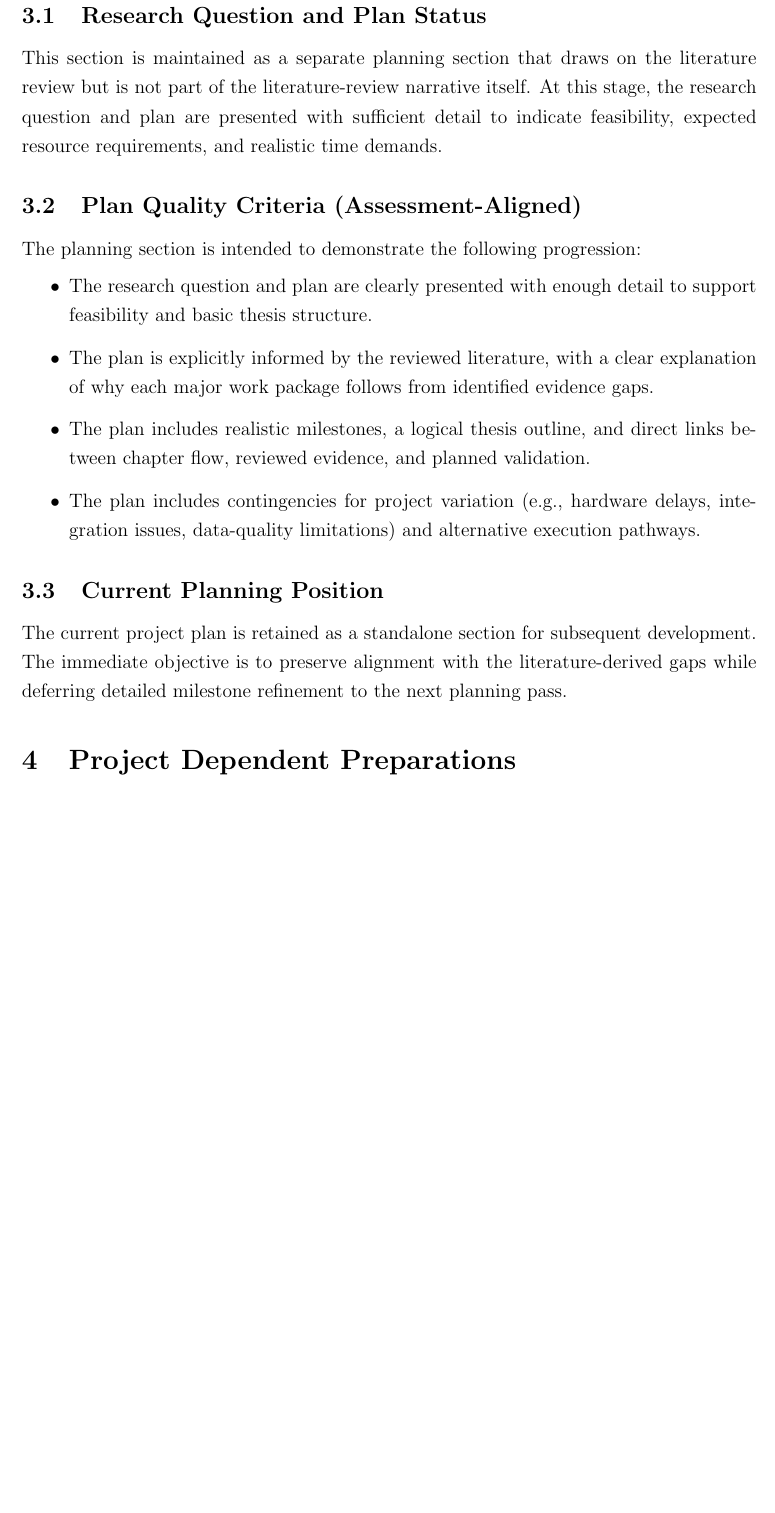
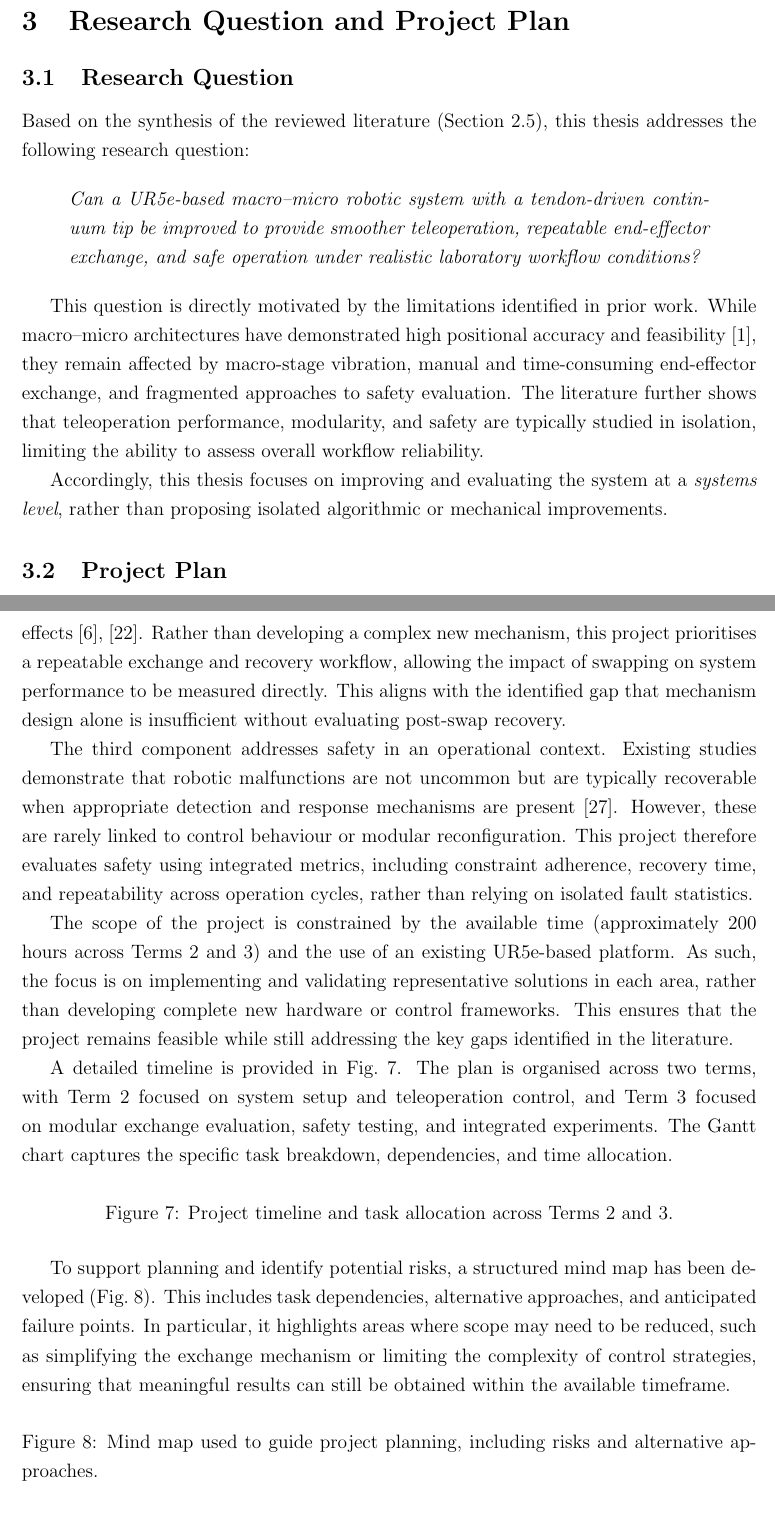
Before and after one commit to aknipey/Thesis-LaTex, a LaTeX paper (Lit Review.tex): part of page 25 of 31 before the commit and two parts of pages 25 and 26 of 32 after it, the two joined at a grey line, cut so that both start at the same text, the shorter picture padded with empty space. Compiled offline with pdfLaTeX.

Commit message:
ready for gannt chart and mind map

```diff
--- a/Lit Review.tex
+++ b/Lit Review.tex
@@ -925,24 +932,28 @@ The literature can be further strengthened by recent work in several areas:
 
 \section{Research Question and Project Plan}
 
-\subsection{Research Question and Plan Status}
-This section is maintained as a separate planning section that draws on the
-literature review but is not part of the literature-review narrative itself.
-At this stage, the research question and plan are presented with sufficient
-detail to indicate feasibility, expected resource requirements, and realistic
-time demands.
+\subsection{Research Question}
 
-\subsection{Plan Quality Criteria (Assessment-Aligned)}
-The planning section is intended to demonstrate the following progression:
-\begin{itemize}
-    \item The research question and plan are clearly presented with enough detail to support feasibility and basic thesis structure.
-    \item The plan is explicitly informed by the reviewed literature, with a clear explanation of why each major work package follows from identified evidence gaps.
-    \item The plan includes realistic milestones, a logical thesis outline, and direct links between chapter flow, reviewed evidence, and planned validation.
-    \item The plan includes contingencies for project variation (e.g., hardware delays, integration issues, data-quality limitations) and alternative execution pathways.
-\end{itemize}
+Based on the synthesis of the reviewed literature (Section~2.5), this thesis
+addresses the following research question:
 
-\subsection{Current Planning Position}
-The current project plan is retained as a standalone section for subsequent
-development. The immediate objective is to preserve alignment with the
-literature-derived gaps while deferring detailed milestone refinement to the
-next planning pass.
+\begin{quote}
+\textit{Can a UR5e-based macro--micro robotic system with a tendon-driven
+continuum tip be improved to provide smoother teleoperation, repeatable
+end-effector exchange, and safe operation under realistic laboratory workflow
+conditions?}
+\end{quote}
+
+This question is directly motivated by the limitations identified in prior work.
+While macro--micro architectures have demonstrated high positional accuracy and
+feasibility \cite{scott2023macro}, they remain affected by macro-stage vibration,
+manual and time-consuming end-effector exchange, and fragmented approaches to
+safety evaluation. The literature further shows that teleoperation performance,
+modularity, and safety are typically studied in isolation, limiting the ability
+to assess overall workflow reliability.
+
+Accordingly, this thesis focuses on improving and evaluating the system at a
+\emph{systems level}, rather than proposing isolated algorithmic or mechanical
+improvements.
+
+\subsection{Project Plan}
@@ -948,0 +978,46 @@ next planning pass.
+tensioning, and transmission effects \cite{ko2025tool, hong2025backlash}. Rather
+than developing a complex new mechanism, this project prioritises a repeatable
+exchange and recovery workflow, allowing the impact of swapping on system
+performance to be measured directly. This aligns with the identified gap that
+mechanism design alone is insufficient without evaluating post-swap recovery.
+
+The third component addresses safety in an operational context. Existing studies
+demonstrate that robotic malfunctions are not uncommon but are typically
+recoverable when appropriate detection and response mechanisms are present
+\cite{rajih2017error}. However, these are rarely linked to control behaviour or
+modular reconfiguration. This project therefore evaluates safety using integrated
+metrics, including constraint adherence, recovery time, and repeatability across
+operation cycles, rather than relying on isolated fault statistics.
+
+The scope of the project is constrained by the available time (approximately 200
+hours across Terms 2 and 3) and the use of an existing UR5e-based platform. As
+such, the focus is on implementing and validating representative solutions in
+each area, rather than developing complete new hardware or control frameworks.
+This ensures that the project remains feasible while still addressing the key
+gaps identified in the literature.
+
+A detailed timeline is provided in Fig.~\ref{fig:gantt_chart}. The plan is
+organised across two terms, with Term~2 focused on system setup and teleoperation
+control, and Term~3 focused on modular exchange evaluation, safety testing, and
+integrated experiments. The Gantt chart captures the specific task breakdown,
+dependencies, and time allocation.
+
+\begin{figure}[H]
+\centering
+%\includegraphics[width=0.9\linewidth]{Images/GanttChart.png}
+\caption{Project timeline and task allocation across Terms 2 and 3.}
+\label{fig:gantt_chart}
+\end{figure}
+
+To support planning and identify potential risks, a structured mind map has been
+developed (Fig.~\ref{fig:mindmap}). This includes task dependencies, alternative
+approaches, and anticipated failure points. In particular, it highlights areas
+where scope may need to be reduced, such as simplifying the exchange mechanism or
+limiting the complexity of control strategies, ensuring that meaningful results
+can still be obtained within the available timeframe.
+
+\begin{figure}[H]
+\centering
+%\includegraphics[width=0.9\linewidth]{Images/MindMap.png}
+\caption{Mind map used to guide project planning, including risks and
+alternative approaches.}
```
Also changed, not shown: Lit Review.pdf, Lit Review.tex (86 more changed lines), 8 other files.
